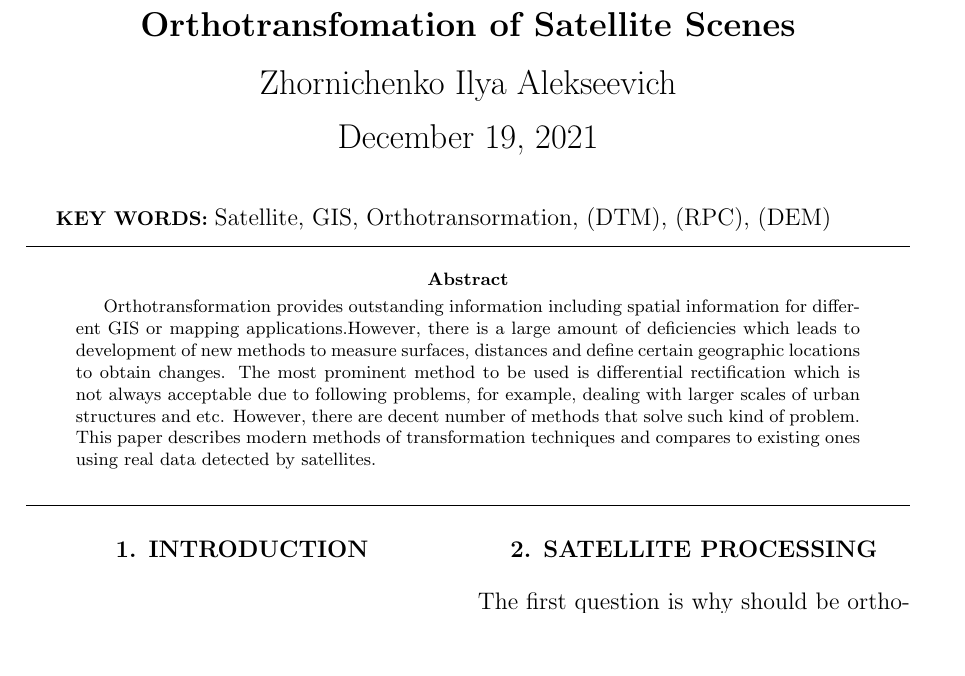
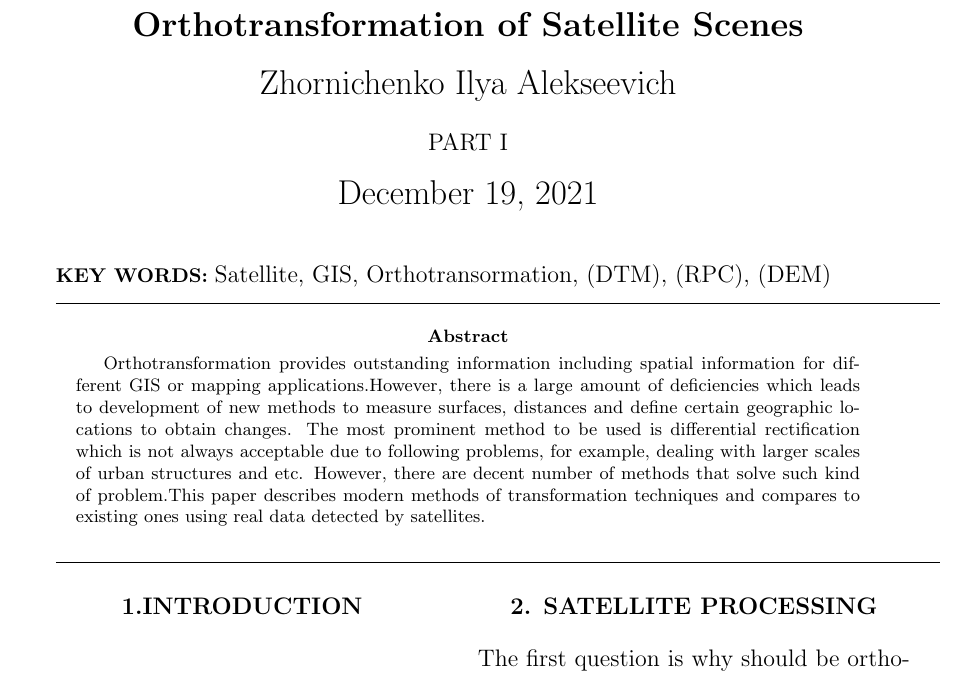
Before and after one commit to ZhoRik78/GIS, a LaTeX paper (main.tex): part of page 1 of 5, cut so that both start at the same text, the shorter picture padded with empty space. Compiled offline with pdfLaTeX.

Commit message:
final commit of research paper

```diff
--- a/main.tex
+++ b/main.tex
@@ -13,37 +13,36 @@
 \usepackage[utf8]{inputenc} %changing Unicode
 \usepackage{fancyhdr} %underlining information
 \usepackage{blindtext} %adding white spaces
-\usepackage{biblatex} %Imports bib latex package
+%\usepackage{biblatex} %Imports bib latex package
 %\usepackage[backend=biber,style=alphabetic,sorting=ynt]{biblatex}
 %==========================================================
 
-\title{{\bf \LARGE Orthotransfomation of Satellite Scenes}}
-\author{ \LARGE Zhornichenko Ilya Alekseevich}
+\title{\bf \LARGE Orthotransformation of Satellite Scenes}
+\author{ \LARGE Zhornichenko Ilya Alekseevich \\ \\ PART I}
 \date{\LARGE\today}
 
 \pagestyle{fancy}
-\rhead{\it MOSCOW 2021}
-\lhead{\it Orthotransformation of Satellite Scenes,Zhornichenko Ilya Alekseevich}
+\rhead{\it PART II, MOSCOW 2021}
+\lhead{\it Orthotransformation of Satellite Scenes, Zhornichenko Ilya Alekseevich}
 %\rfoot{Page \thepage} adding page enumeration (not necessary)
 \begin{document}
 \maketitle
 \textbf{KEY WORDS:} \large Satellite, \large GIS, \large Orthotransormation, \large (DTM), \large (RPC), \large (DEM)
-\\
 %==================================================================================================
+
+
 \rule{\textwidth}{0.5pt}
 \begin{abstract}
-Orthotransformation provides outstanding information including spatial information for different GIS or mapping applications.However, there is a large amount of deficiencies which leads to development of new methods to measure surfaces, distances and define certain geographic locations to obtain changes. The most prominent method to be used is differential rectification which is not always acceptable due to following problems, for example, dealing with larger scales of urban structures and etc. However, there are decent number of methods that solve such kind of problem.
-This paper describes modern methods of transformation techniques and compares to existing ones using real data detected by satellites.
+Orthotransformation provides outstanding information including spatial information for different GIS or mapping applications.However, there is a large amount of deficiencies which leads to development of new methods to measure surfaces, distances and define certain geographic locations to obtain changes. The most prominent method to be used is differential rectification which is not always acceptable due to following problems, for example, dealing with larger scales of urban structures and etc. However, there are decent number of methods that solve such kind of problem.This paper describes modern methods of transformation techniques and compares to existing ones using real data detected by satellites.
 \end{abstract}
+
 \rule{\textwidth}{0.5pt}
 %==================================================================================================
 \begin{multicols}{2}
-\section*{\bf\large\centering 1. INTRODUCTION}
 
+\section*{\bf\large\centering 1.INTRODUCTION}
 Orthotransformation is the method which provides elimination of sensor tilts in the way of terrain terrain distortion. This information is necessary for GIS services in order to obtain data which could directly be used in determination of certain locations, measure distance, compute areas and get other useful information regarding certain location. However, most of such kind of images are taken by imaging satellites.
-
 As the resolution of images are being increased every time so that there is a persistent need in processing such images with new methods.As mentioned before the most complicated scenes are urban locations which are settled with high density of buildings which could not be easily reprojected.
-
 In this paper, methods of orthotransformation will be observed and discarded respectively.
 %==================================================================================================
 \section*{\bf\large\centering 2. SATELLITE PROCESSING}
```
Also changed, not shown: main.tex (5 more changed lines).
